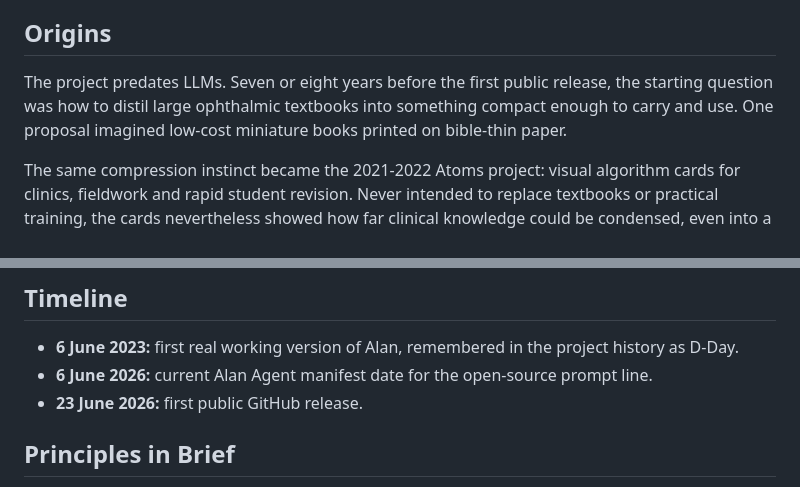
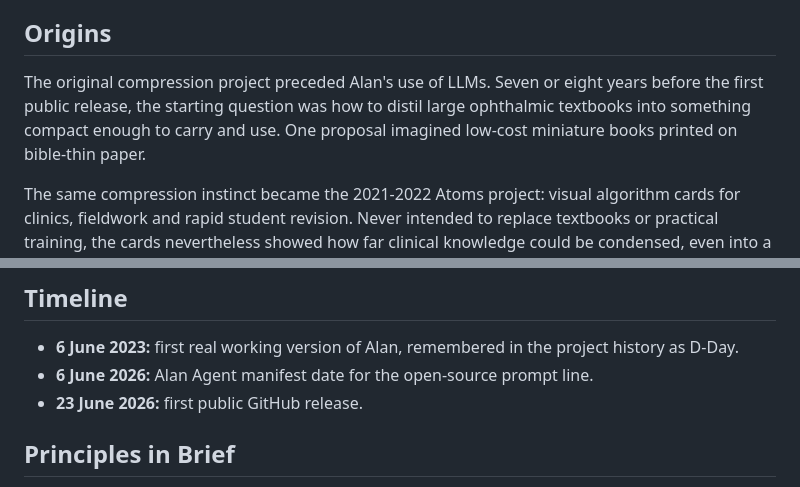
Before and after one commit to Spider201866/alan, a Markdown page: BACKGROUND.md, 2 parts joined by grey strips. GitHub-like rendering.

```diff
--- a/BACKGROUND.md
+++ b/BACKGROUND.md
@@ -16,7 +16,7 @@ Alan addresses that teaching gap, not the whole health system. Case discussions
 
 ## Origins
 
-The project predates LLMs. Seven or eight years before the first public release, the starting question was how to distil large ophthalmic textbooks into something compact enough to carry and use. One proposal imagined low-cost miniature books printed on bible-thin paper.
+The original compression project preceded Alan's use of LLMs. Seven or eight years before the first public release, the starting question was how to distil large ophthalmic textbooks into something compact enough to carry and use. One proposal imagined low-cost miniature books printed on bible-thin paper.
 
 The same compression instinct became the 2021-2022 Atoms project: visual algorithm cards for clinics, fieldwork and rapid student revision. Never intended to replace textbooks or practical training, the cards nevertheless showed how far clinical knowledge could be condensed, even into a single smartphone-friendly image.
 
@@ -55,7 +55,7 @@ The intended presence is useful rather than theatrical: manners, memory and purp
 ## Timeline
 
 - **6 June 2023:** first real working version of Alan, remembered in the project history as D-Day.
-- **6 June 2026:** current Alan Agent manifest date for the open-source prompt line.
+- **6 June 2026:** Alan Agent manifest date for the open-source prompt line.
 - **23 June 2026:** first public GitHub release.
 
 ## Principles in Brief
```
Also changed, not shown: README.md (+3 -5 lines).
